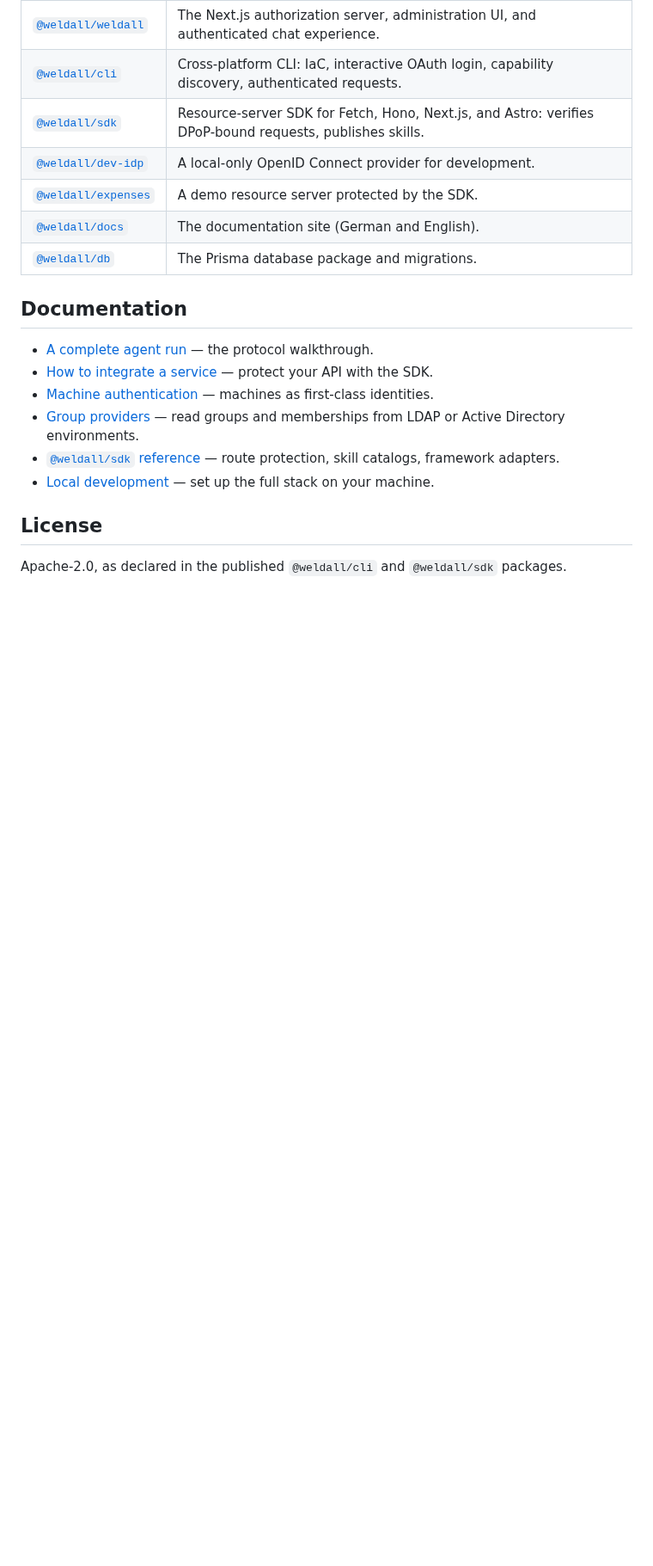
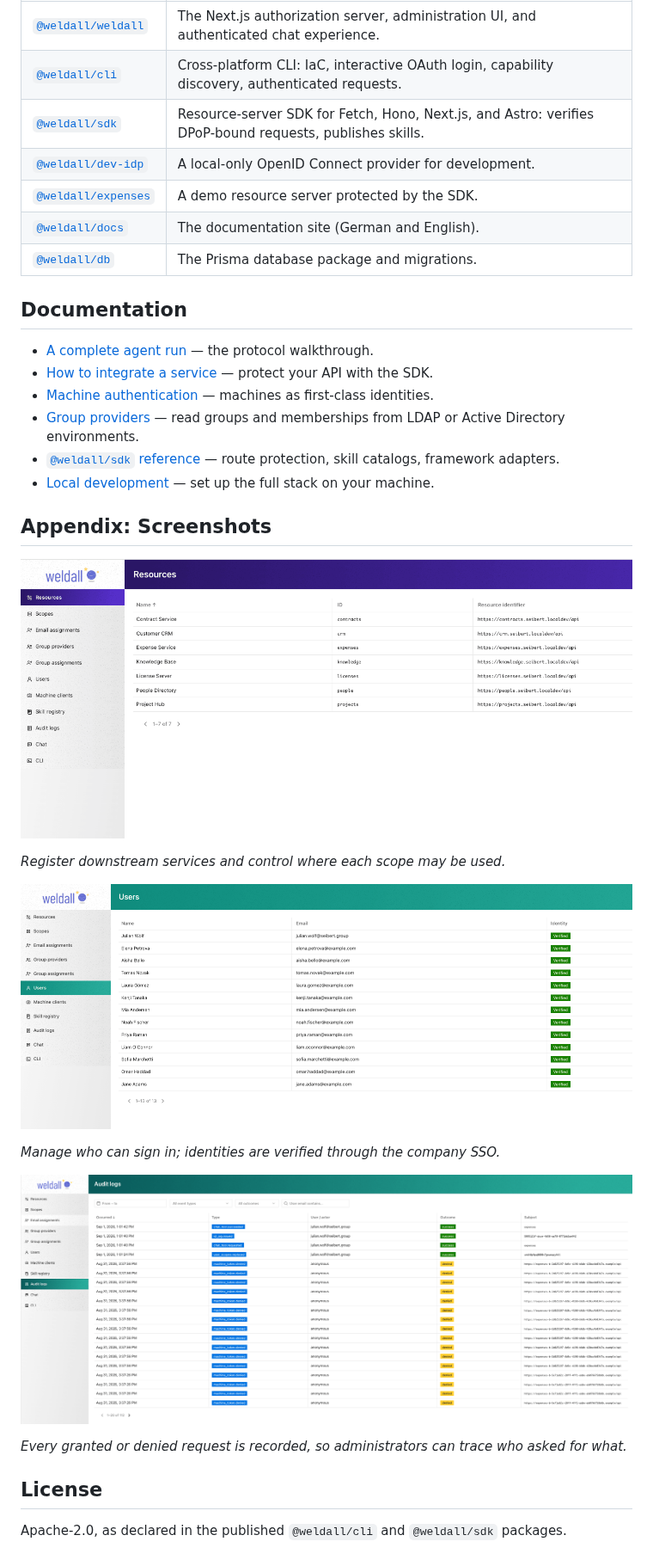
Before and after one commit to seibert-external/weldall, a Markdown page: README.md, the part around one of its changes. Shown at 86% size. Drawn GitHub-style; pictures changed too: docs/assets/screenshot-audit.png (added), docs/assets/screenshot-resources.png (added), docs/assets/screenshot-users.png (added); blank space fills up the shorter version.

```diff
--- a/README.md
+++ b/README.md
@@ -141,6 +133,20 @@ Every request requires an absolute HTTPS URL and at least one `--scope`; the CLI
 - [`@weldall/sdk` reference](packages/sdk/README.md) — route protection, skill catalogs, framework adapters.
 - [Local development](apps/docs/) — set up the full stack on your machine.
 
+## Appendix: Screenshots
+
+![Resource registry](docs/assets/screenshot-resources.png)
+
+_Register downstream services and control where each scope may be used._
+
+![Users](docs/assets/screenshot-users.png)
+
+_Manage who can sign in; identities are verified through the company SSO._
+
+![Audit logs](docs/assets/screenshot-audit.png)
+
+_Every granted or denied request is recorded, so administrators can trace who asked for what._
+
 ## License
 
 Apache-2.0, as declared in the published `@weldall/cli` and `@weldall/sdk` packages.
```
Also changed, not shown: other parts of README.md (+12 -20 lines), docs/assets/screenshot-skills.png (added), docs/assets/weldall-chat.gif (added), docs/assets/weldall.png (added).
